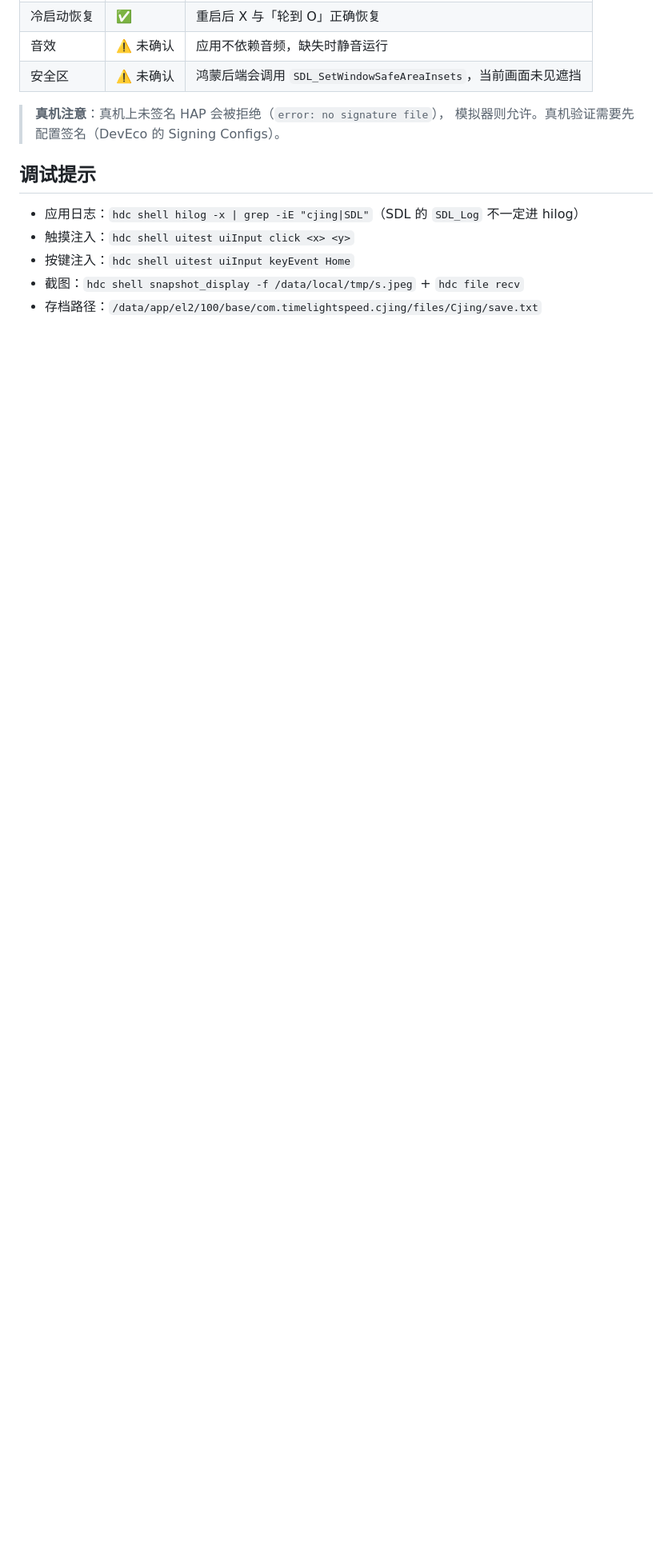
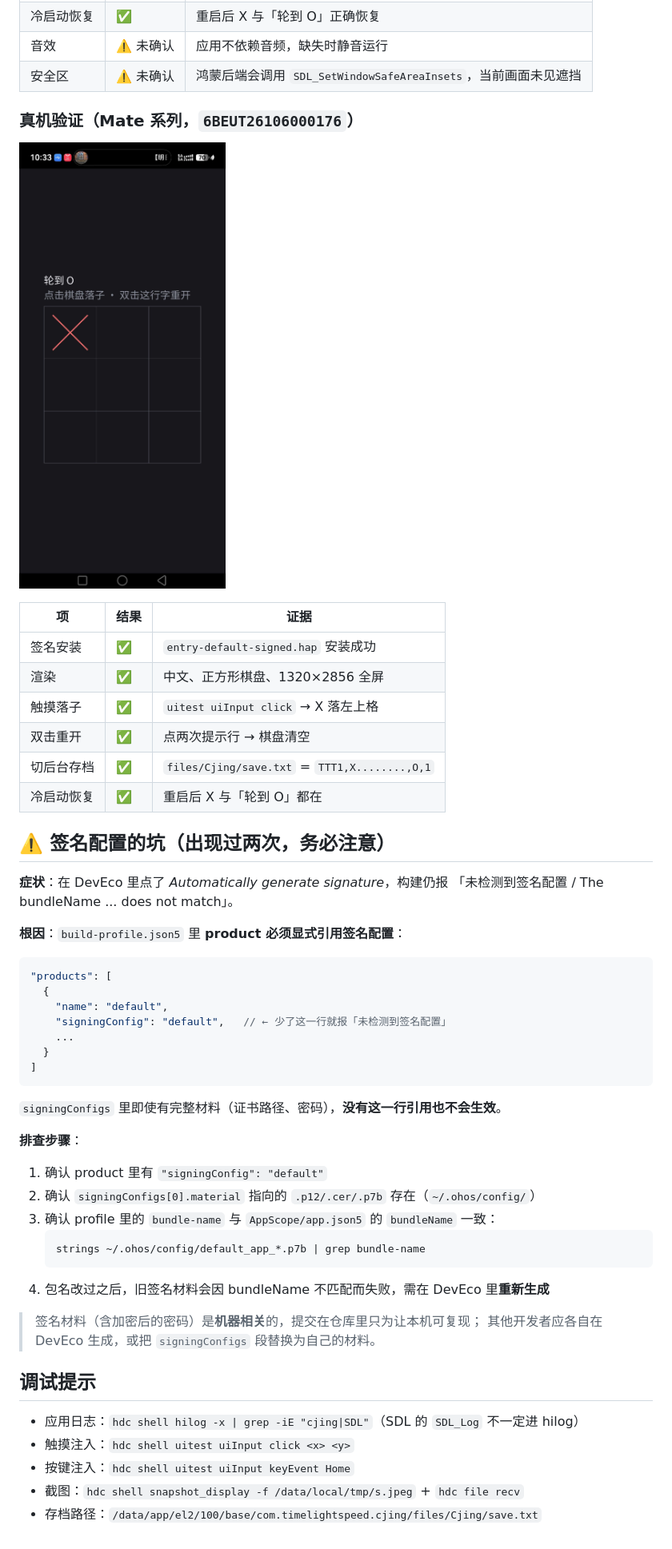
Before and after one commit to TimeLightSpeedC/Cjing, a Markdown page: platform_ohos/app/README.md, the part around one of its changes. Shown at 80% size. Rendered like a GitHub page; pictures changed too: docs/images/ohos-real-device.png (added); blank space fills up the shorter version.

Commit message:
fix(ohos): 修复「未检测到签名配置」，真机全流程验证通过
问题（第二次出现）
- 在 DevEco 生成签名后构建仍报「未检测到签名配置」
- 根因：build-profile.json5 的 product 必须显式写 "signingConfig": "default"；
  只有 signingConfigs 材料而没有这行引用是不生效的

修复
- 恢复 product 中的 signingConfig 引用
- README 记录完整排查步骤（引用行 / 材料路径 / profile 的 bundle-name / 改名后需重新生成）

真机验证（6BEUT26106000176，签名 HAP）
- 安装成功、中文渲染、正方形棋盘（1320x2856）
- 触摸落子 ✅ 双击提示行重开 ✅
- 切后台存档：files/Cjing/save.txt = TTT1,X........,O,1
- 冷启动恢复：X 与「轮到 O」均正确

截图：docs/images/ohos-real-device.png

````diff
--- a/platform_ohos/app/README.md
+++ b/platform_ohos/app/README.md
@@ -78,8 +78,50 @@ $HDC file recv /data/local/tmp/shot.jpeg ./shot.jpeg
 | 音效 | ⚠️ 未确认 | 应用不依赖音频，缺失时静音运行 |
 | 安全区 | ⚠️ 未确认 | 鸿蒙后端会调用 `SDL_SetWindowSafeAreaInsets`，当前画面未见遮挡 |
 
-> **真机注意**：真机上未签名 HAP 会被拒绝（`error: no signature file`），
-> 模拟器则允许。真机验证需要先配置签名（DevEco 的 Signing Configs）。
+### 真机验证（Mate 系列，`6BEUT26106000176`）
+
+![真机运行画面](../../docs/images/ohos-real-device.png)
+
+| 项 | 结果 | 证据 |
+|---|---|---|
+| 签名安装 | ✅ | `entry-default-signed.hap` 安装成功 |
+| 渲染 | ✅ | 中文、正方形棋盘、1320×2856 全屏 |
+| 触摸落子 | ✅ | `uitest uiInput click` → X 落左上格 |
+| 双击重开 | ✅ | 点两次提示行 → 棋盘清空 |
+| 切后台存档 | ✅ | `files/Cjing/save.txt` = `TTT1,X........,O,1` |
+| 冷启动恢复 | ✅ | 重启后 X 与「轮到 O」都在 |
+
+## ⚠️ 签名配置的坑（出现过两次，务必注意）
+
+**症状**：在 DevEco 里点了 *Automatically generate signature*，构建仍报
+「未检测到签名配置 / The bundleName ... does not match」。
+
+**根因**：`build-profile.json5` 里 **product 必须显式引用签名配置**：
+
+```json5
+"products": [
+  {
+    "name": "default",
+    "signingConfig": "default",   // ← 少了这一行就报「未检测到签名配置」
+    ...
+  }
+]
+```
+
+`signingConfigs` 里即使有完整材料（证书路径、密码），**没有这一行引用也不会生效**。
+
+**排查步骤**：
+
+1. 确认 product 里有 `"signingConfig": "default"`
+2. 确认 `signingConfigs[0].material` 指向的 `.p12/.cer/.p7b` 存在（`~/.ohos/config/`）
+3. 确认 profile 里的 `bundle-name` 与 `AppScope/app.json5` 的 `bundleName` 一致：
+   ```bash
+   strings ~/.ohos/config/default_app_*.p7b | grep bundle-name
+   ```
+4. 包名改过之后，旧签名材料会因 bundleName 不匹配而失败，需在 DevEco 里**重新生成**
+
+> 签名材料（含加密后的密码）是**机器相关**的，提交在仓库里只为让本机可复现；
+> 其他开发者应各自在 DevEco 生成，或把 `signingConfigs` 段替换为自己的材料。
 
 ## 调试提示
 
````
Also changed, not shown: other parts of platform_ohos/app/README.md (+1 -1 lines), docs/路线图ProMax.md (+5 -2 lines), 7 other files.
